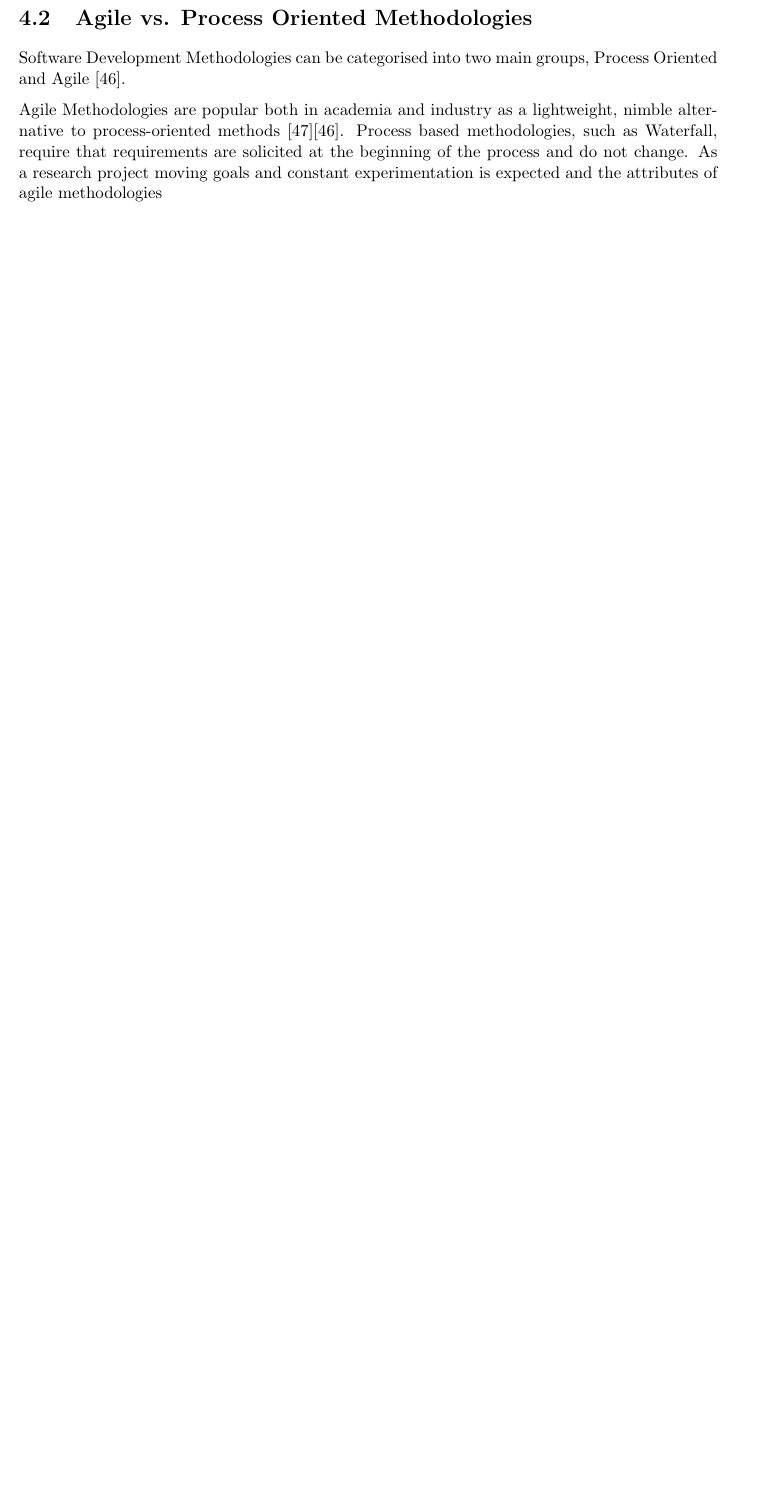
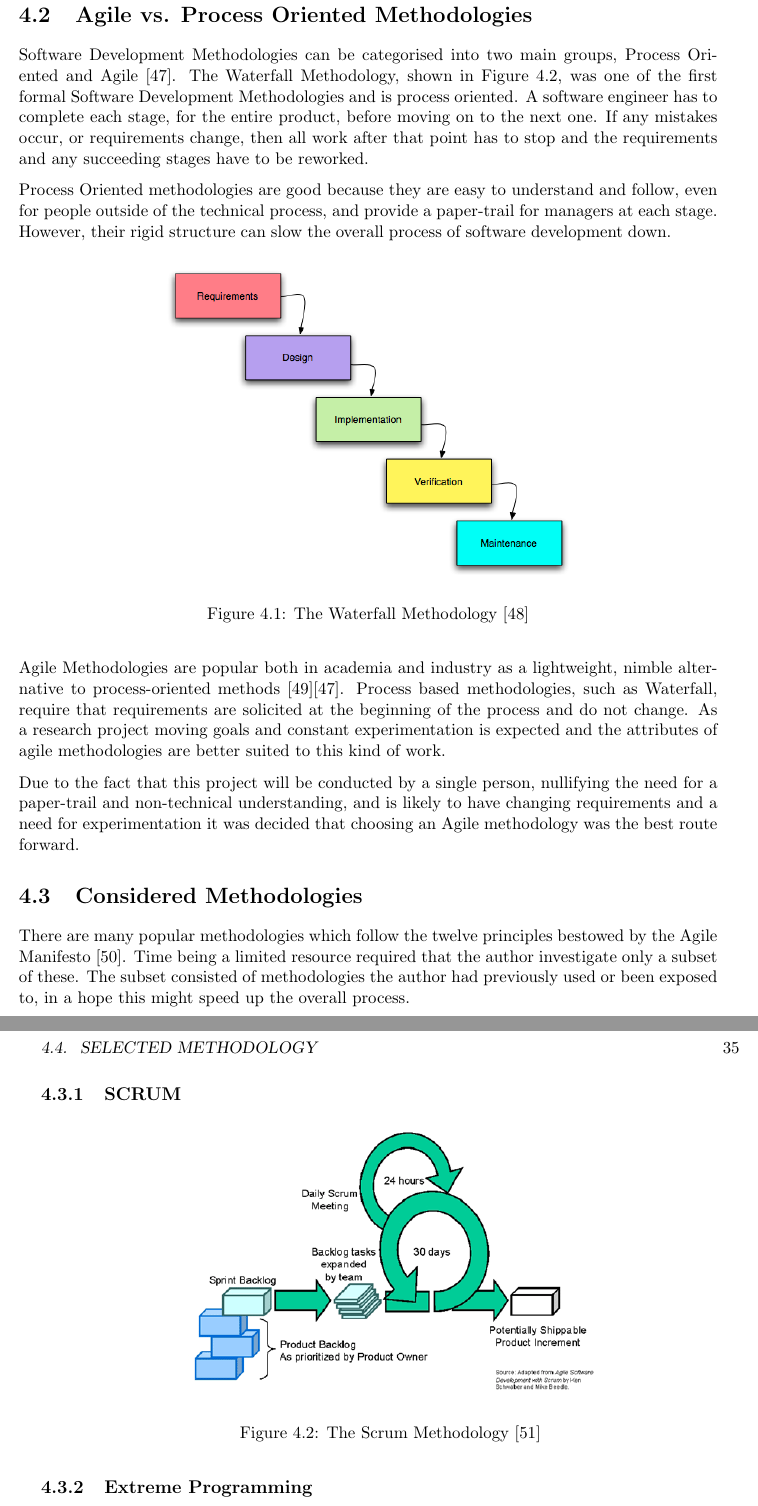
Before and after one commit to DannyBrown-xx/EpsilonGit, a LaTeX thesis (Paper/Thesis/thesis.tex, which reads Paper/Thesis/references.bib): part of page 34 of 49 before the commit and two parts of pages 34 and 35 of 51 after it, the two joined at a grey line, cut so that both start at the same text, the shorter picture padded with empty space. Compiled offline with pdfLaTeX.

Commit message:
Latex Fixes, more Methodology

```diff
--- a/Paper/Thesis/references.bib
+++ b/Paper/Thesis/references.bib
@@ -464,0 +489 @@
+	agilemanifesto,
--- a/Paper/Thesis/thesis.tex
+++ b/Paper/Thesis/thesis.tex
@@ -603,9 +603,37 @@ Technical Competency & The developer has had some experience with MDE and Epsilo
 \end{table}
 
 \section{Agile vs. Process Oriented Methodologies}
-Software Development Methodologies can be categorised into two main groups, Process Oriented and Agile \cite{agilesoftwaredevelopementreview}.
+Software Development Methodologies can be categorised into two main groups, Process Oriented and Agile \cite{agilesoftwaredevelopementreview}. The Waterfall Methodology, shown in Figure \ref{fig:waterfall}, was one of the first formal Software Development Methodologies and is process oriented. A software engineer has to complete each stage, for the entire product, before moving on to the next one. If any mistakes occur, or requirements change, then all work after that point has to stop and the requirements and any succeeding stages have to be reworked.
 
-Agile Methodologies are popular both in academia and industry as a lightweight, nimble alternative to process-oriented methods \cite{explainingagile}\cite{agilesoftwaredevelopementreview}. Process based methodologies, such as Waterfall, require that requirements are solicited at the beginning of the process and do not change. As a research project moving goals and constant experimentation is expected and the attributes of agile methodologies
+Process Oriented methodologies are good because they are easy to understand and follow, even for people outside of the technical process, and provide a paper-trail for managers at each stage. However, their rigid structure can slow the overall process of software development down.
+
+\begin{figure}[H]
+	\centering
+	\includegraphics[width=0.6\textwidth]{images/waterfall}
+	\caption{The Waterfall Methodology \cite{traditionalwaterfall}}
+	\label{fig:waterfall}
+\end{figure}
+
+Agile Methodologies are popular both in academia and industry as a lightweight, nimble alternative to process-oriented methods \cite{explainingagile}\cite{agilesoftwaredevelopementreview}. Process based methodologies, such as Waterfall, require that requirements are solicited at the beginning of the process and do not change. As a research project moving goals and constant experimentation is expected and the attributes of agile methodologies are better suited to this kind of work.
+
+Due to the fact that this project will be conducted by a single person, nullifying the need for a paper-trail and non-technical understanding, and is likely to have changing requirements and a need for experimentation it was decided that choosing an Agile methodology was the best route forward.
+
+\section{Considered Methodologies}
+There are many popular methodologies which follow the twelve principles bestowed by the Agile Manifesto \cite{agilemanifesto}. Time being a limited resource required that the author investigate only a subset of these. The subset consisted of methodologies the author had previously used or been exposed to, in a hope this might speed up the overall process.
+
+\subsection{SCRUM}
+\begin{figure}[H]
+	\centering
+	\includegraphics[width=0.6\textwidth]{images/scrum}
+	\caption{The Scrum Methodology \cite{scrumdiagram}}
+	\label{fig:waterfall}
+\end{figure}
+
+\subsection{Extreme Programming}
+
+\subsection{Kanban}
+
+\section{Selected Methodology}
 
 \chapter{Design}
 % Making architecture fit between JGit and Epsilon
```
Also changed, not shown: Paper/Thesis/images/scrum.png (added), Paper/Thesis/images/waterfall.png (added), Paper/Thesis/references.bib (52 more changed lines), Paper/Thesis/thesis.tex (2 more changed lines).
